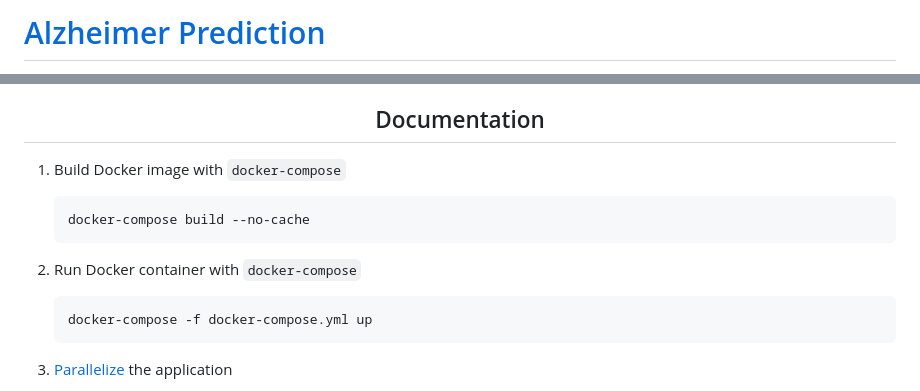
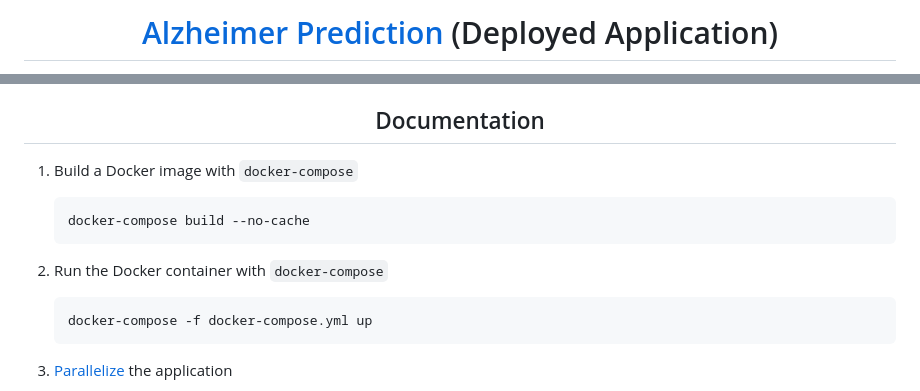
Before and after one commit to Kartikeya2710/alzheimer-app, a Markdown page: README.md, 2 parts joined by grey strips. Drawn GitHub-style.

````diff
--- a/README.md
+++ b/README.md
@@ -1,6 +1,4 @@
-<div style="text-align:center ">
-    <h1>
-        <a href="https://alzheimer-detection.onrender.com/"> Alzheimer Prediction</a>
-    </h1>
+<div align="center">
+    <h1><a href="https://alzheimer-detection.onrender.com/"> Alzheimer Prediction </a> (Deployed Application)</h1>
 </div>
 
@@ -8,12 +11,12 @@ Web application deployment for alzheimer detection from MRI images
 
 ## <div align="center">Documentation</div>
 
-1. Build Docker image with `docker-compose`
+1. Build a Docker image with `docker-compose`
     ```bash
     docker-compose build --no-cache
     ```
 
-2. Run Docker container with `docker-compose`
+2. Run the Docker container with `docker-compose`
     ```bash
     docker-compose -f docker-compose.yml up
     ```
````
Also changed, not shown: other parts of README.md (+6 -1 lines).
